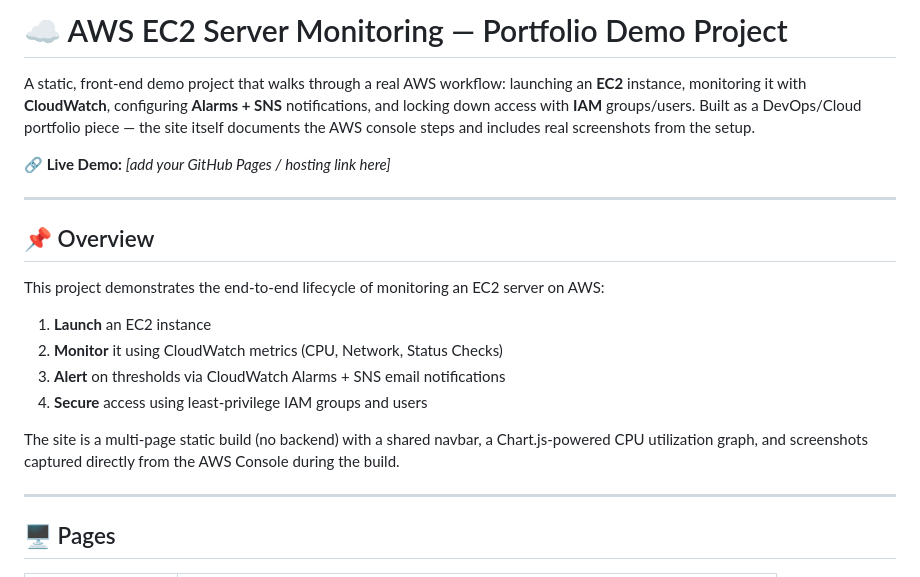
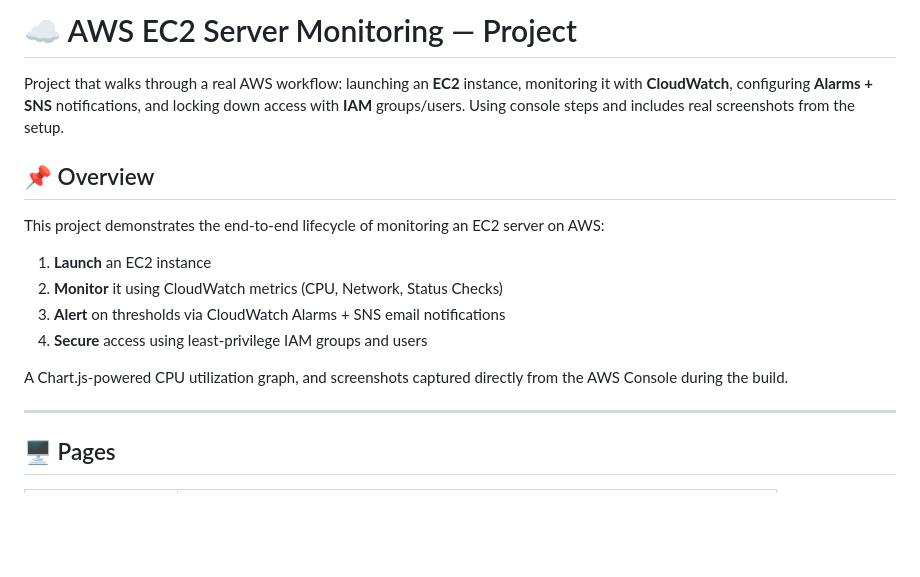
Before and after one commit to kumarsm9130/project-aws-server-monitoring, a Markdown page: README.md, the part around the change. Rendered like a GitHub page; blank space fills up the shorter version.

```diff
--- a/README.md
+++ b/README.md
@@ -1,10 +1,6 @@
-# ☁️ AWS EC2 Server Monitoring — Portfolio Demo Project
+# ☁️ AWS EC2 Server Monitoring — Project
 
-A static, front-end demo project that walks through a real AWS workflow: launching an **EC2** instance, monitoring it with **CloudWatch**, configuring **Alarms + SNS** notifications, and locking down access with **IAM** groups/users. Built as a DevOps/Cloud portfolio piece — the site itself documents the AWS console steps and includes real screenshots from the setup.
-
-**🔗 Live Demo:** _[add your GitHub Pages / hosting link here]_
-
----
+Project that walks through a real AWS workflow: launching an **EC2** instance, monitoring it with **CloudWatch**, configuring **Alarms + SNS** notifications, and locking down access with **IAM** groups/users. Using console steps and includes real screenshots from the setup.
 
 ## 📌 Overview
 
@@ -15,7 +11,7 @@ This project demonstrates the end-to-end lifecycle of monitoring an EC2 server o
 3. **Alert** on thresholds via CloudWatch Alarms + SNS email notifications
 4. **Secure** access using least-privilege IAM groups and users
 
-The site is a multi-page static build (no backend) with a shared navbar, a Chart.js-powered CPU utilization graph, and screenshots captured directly from the AWS Console during the build.
+ A Chart.js-powered CPU utilization graph, and screenshots captured directly from the AWS Console during the build.
 
 ---
 
```
